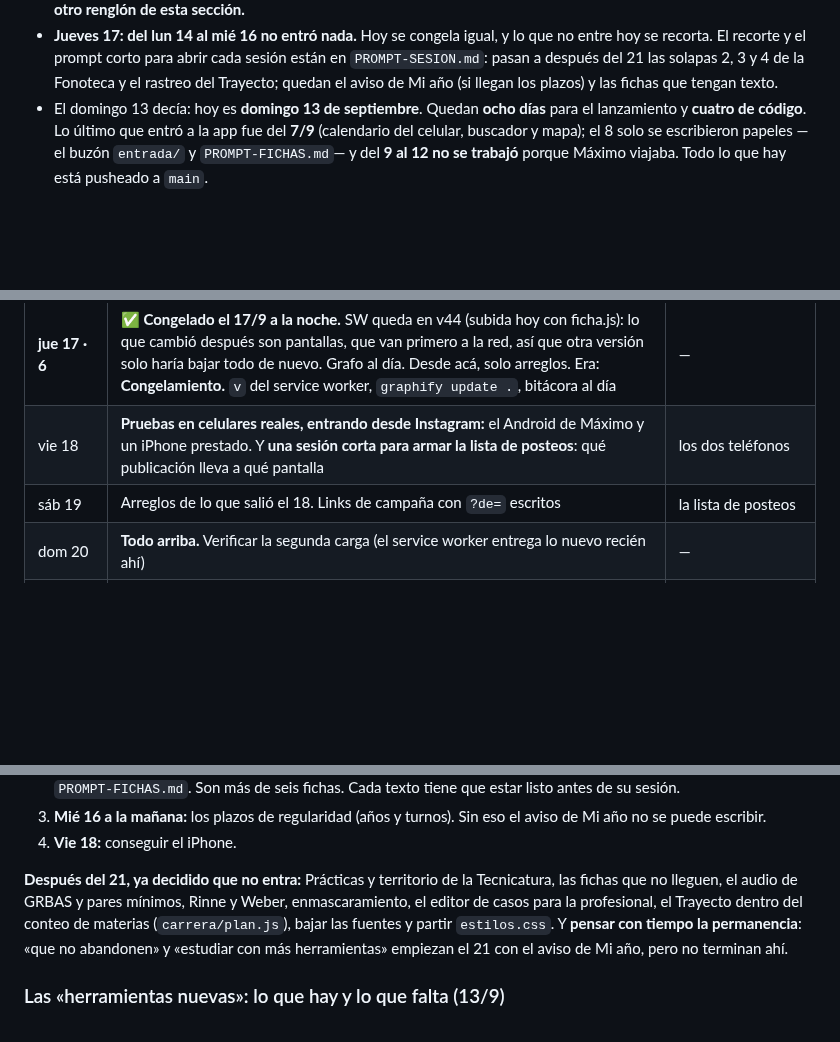
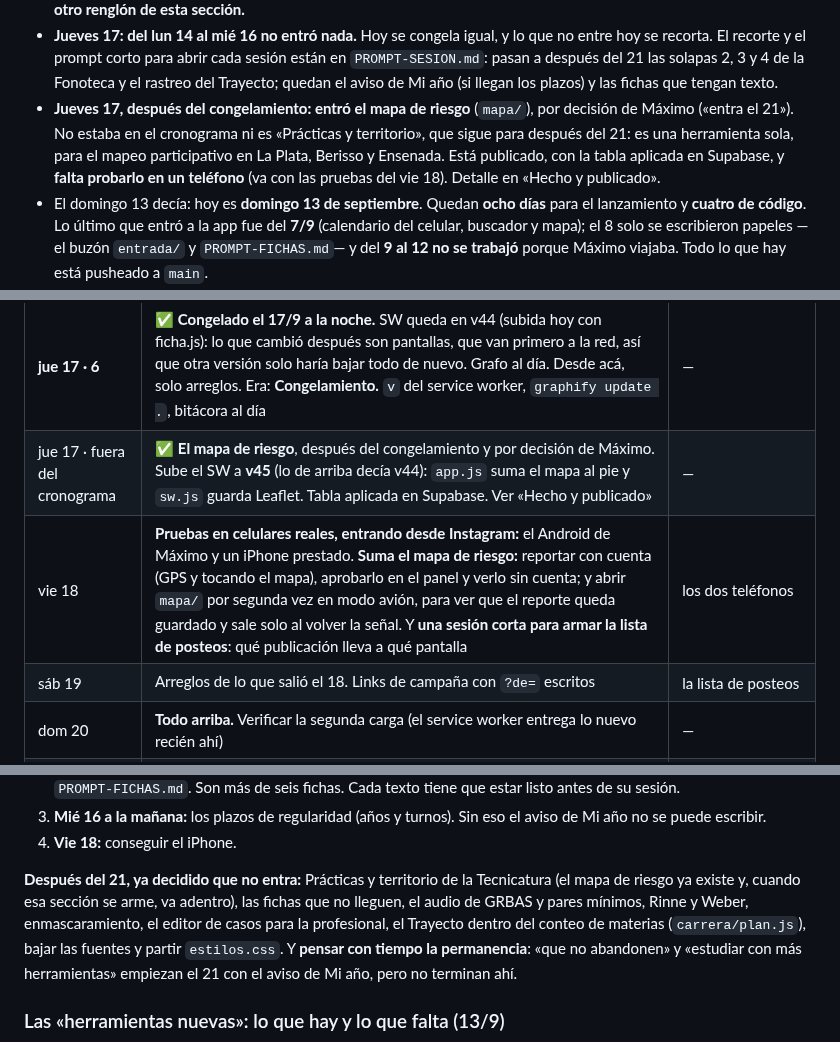
Before and after one commit to mmaximo571-cmd/bolivar-con-vos, a Markdown page: BITACORA.md, 3 parts joined by grey strips. Rendered like a GitHub page; blank space fills up the shorter version.

Commit message:
Bitacora: el mapa de riesgo, publicado y con lo que falta probar
Co-Authored-By: Claude Opus 5 <noreply@anthropic.com>

```diff
--- a/BITACORA.md
+++ b/BITACORA.md
@@ -23,6 +23,12 @@ Si algo de acá quedó viejo, se corrige acá mismo al cerrar la sesión.
   sesión están en `PROMPT-SESION.md`: pasan a después del 21 las solapas 2, 3
   y 4 de la Fonoteca y el rastreo del Trayecto; quedan el aviso de Mi año (si
   llegan los plazos) y las fichas que tengan texto.
+- **Jueves 17, después del congelamiento: entró el mapa de riesgo** (`mapa/`),
+  por decisión de Máximo («entra el 21»). No estaba en el cronograma ni es
+  «Prácticas y territorio», que sigue para después del 21: es una herramienta
+  sola, para el mapeo participativo en La Plata, Berisso y Ensenada. Está
+  publicado, con la tabla aplicada en Supabase, y **falta probarlo en un
+  teléfono** (va con las pruebas del vie 18). Detalle en «Hecho y publicado».
 - El domingo 13 decía: hoy es **domingo 13 de septiembre**. Quedan **ocho días** para el
   lanzamiento y **cuatro de código**. Lo último que entró a la app fue del **7/9** (calendario del
   celular, buscador y mapa); el 8 solo se escribieron papeles —el buzón
@@ -248,7 +257,8 @@ reemplaza lo que había acá. Lo que manda:
 | jue 17 · 4 | ✅ **Llegó el visto** de la profesional a los seis casos (confirmado por Máximo el 17/9). No hubo que prender nada: estaban publicados desde el 13/9; se corrigieron los comentarios. Solapas 2 a 4 (GRBAS, fonética, anquiloglosia): **después del 21**, decisión de Máximo. Era: **Fonoteca: prender o no.** Si llegó el visto, se muestran los casos y la cuarta tarjeta; si no, se decide ahí si sale sin casos o escondida | **el visto de la profesional** |
 | jue 17 · 5 | ✅ Colchón: la tarjeta de Fichas en Estudiemos seguía diciendo «9 fichas / 8 de Fono» y «Nueve temas»; ahora 30 (29 Fono, 1 TS). Buscador en fichas/: después del 21 | — |
 | **jue 17 · 6** | ✅ **Congelado el 17/9 a la noche.** SW queda en v44 (subida hoy con ficha.js): lo que cambió después son pantallas, que van primero a la red, así que otra versión solo haría bajar todo de nuevo. Grafo al día. Desde acá, solo arreglos. Era: **Congelamiento.** `v` del service worker, `graphify update .`, bitácora al día | — |
-| vie 18 | **Pruebas en celulares reales, entrando desde Instagram:** el Android de Máximo y un iPhone prestado. Y **una sesión corta para armar la lista de posteos**: qué publicación lleva a qué pantalla | los dos teléfonos |
+| jue 17 · fuera del cronograma | ✅ **El mapa de riesgo**, después del congelamiento y por decisión de Máximo. Sube el SW a **v45** (lo de arriba decía v44): `app.js` suma el mapa al pie y `sw.js` guarda Leaflet. Tabla aplicada en Supabase. Ver «Hecho y publicado» | — |
+| vie 18 | **Pruebas en celulares reales, entrando desde Instagram:** el Android de Máximo y un iPhone prestado. **Suma el mapa de riesgo:** reportar con cuenta (GPS y tocando el mapa), aprobarlo en el panel y verlo sin cuenta; y abrir `mapa/` por segunda vez en modo avión, para ver que el reporte queda guardado y sale solo al volver la señal. Y **una sesión corta para armar la lista de posteos**: qué publicación lleva a qué pantalla | los dos teléfonos |
 | sáb 19 | Arreglos de lo que salió el 18. Links de campaña con `?de=` escritos | la lista de posteos |
 | dom 20 | **Todo arriba.** Verificar la segunda carga (el service worker entrega lo nuevo recién ahí) | — |
 | **lun 21** | **Lanzamiento.** Máximo está todo el día: se mira la solapa Registro y, si aparece un error, **arreglo chico, probado corriendo, y push** | — |
@@ -266,7 +276,8 @@ reemplaza lo que había acá. Lo que manda:
 4. **Vie 18:** conseguir el iPhone.
 
 **Después del 21, ya decidido que no entra:** Prácticas y territorio de la
-Tecnicatura, las fichas que no lleguen, el audio de GRBAS y pares mínimos,
+Tecnicatura (el mapa de riesgo ya existe y, cuando esa sección se arme, va
+adentro), las fichas que no lleguen, el audio de GRBAS y pares mínimos,
 Rinne y Weber, enmascaramiento, el editor de casos para la profesional, el
 Trayecto dentro del conteo de materias (`carrera/plan.js`), bajar las fuentes
 y partir `estilos.css`. Y **pensar con tiempo la permanencia**: «que no
```
Also changed, not shown: other parts of BITACORA.md (+5 -0 lines).
